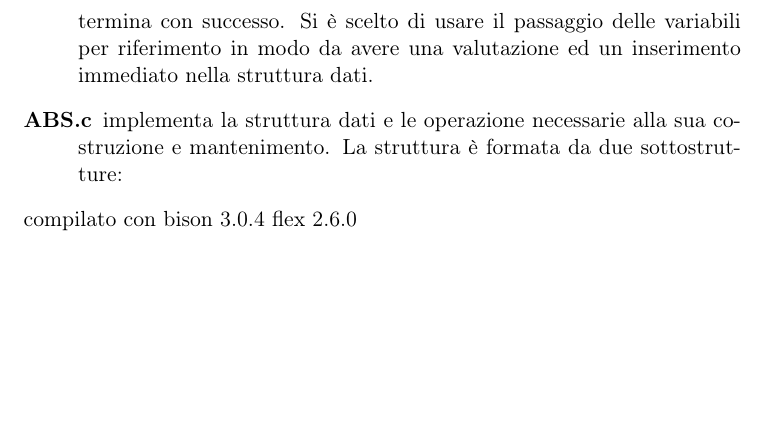
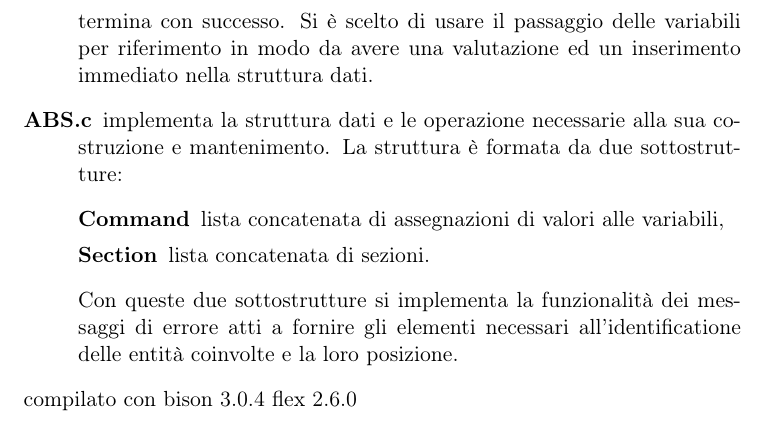
Before and after one commit to Eresy/LC1Project, a LaTeX document (ProgettoLC1 parte2 Gruppo 14/ProgettoLC1 parte2 Gruppo 14 Relazione.tex): part of page 8 of 8, cut so that both start at the same text, the shorter picture padded with empty space. Compiled offline with pdfLaTeX.

Commit message:
modified:   ../ProgettoLC1 parte2 Gruppo 14 Relazione.pdf modified:   ../ProgettoLC1 parte2 Gruppo 14 Relazione.tex

```diff
--- a/ProgettoLC1 parte2 Gruppo 14/ProgettoLC1 parte2 Gruppo 14 Relazione.tex
+++ b/ProgettoLC1 parte2 Gruppo 14/ProgettoLC1 parte2 Gruppo 14 Relazione.tex
@@ -259,6 +259,11 @@ L'implementazione proposta è stata suddivisa tra i seguenti file:
 	\item[Lexer.l]
 	\item[Parser.y] contiene i puntatori alla struttura dati per costruirla in concomitanza della scansione dei singoli token, in modo coerente anche durante il runtime del Parser. La funzione generica d'errore \texttt{yyerror} restituisce la posizione raggiunta dal Lexer poichè all'inizio del parsing è sempre nota la posizione del Lexer ma non dei singoli token. Alla stringa passata ad \texttt{yyerror} viene supplita una stringa di parametri contenente la posizione del token a cui l'errore si riferisce. Nel \texttt{main} si applica il pretty printing della struttura dati generata dal parser se e solo se il parser termina con successo. Si è scelto di usare il passaggio delle variabili per riferimento in modo da avere una valutazione ed un inserimento immediato nella struttura dati.
 	\item[ABS.c] implementa la struttura dati e le operazione necessarie alla sua costruzione e mantenimento. La struttura è formata da due sottostrutture:
+		\begin{description}
+			\item[Command] lista concatenata di assegnazioni di valori alle variabili,
+			\item[Section] lista concatenata di sezioni.
+		\end{description}
+		Con queste due sottostrutture si implementa la funzionalità dei messaggi di errore atti a fornire gli elementi necessari all'identificatione delle entità coinvolte e la loro posizione.
 \end{description}
 compilato con bison 3.0.4
 flex 2.6.0
```
Also changed, not shown: ProgettoLC1 parte2 Gruppo 14/ProgettoLC1 parte2 Gruppo 14 Relazione.pdf.
